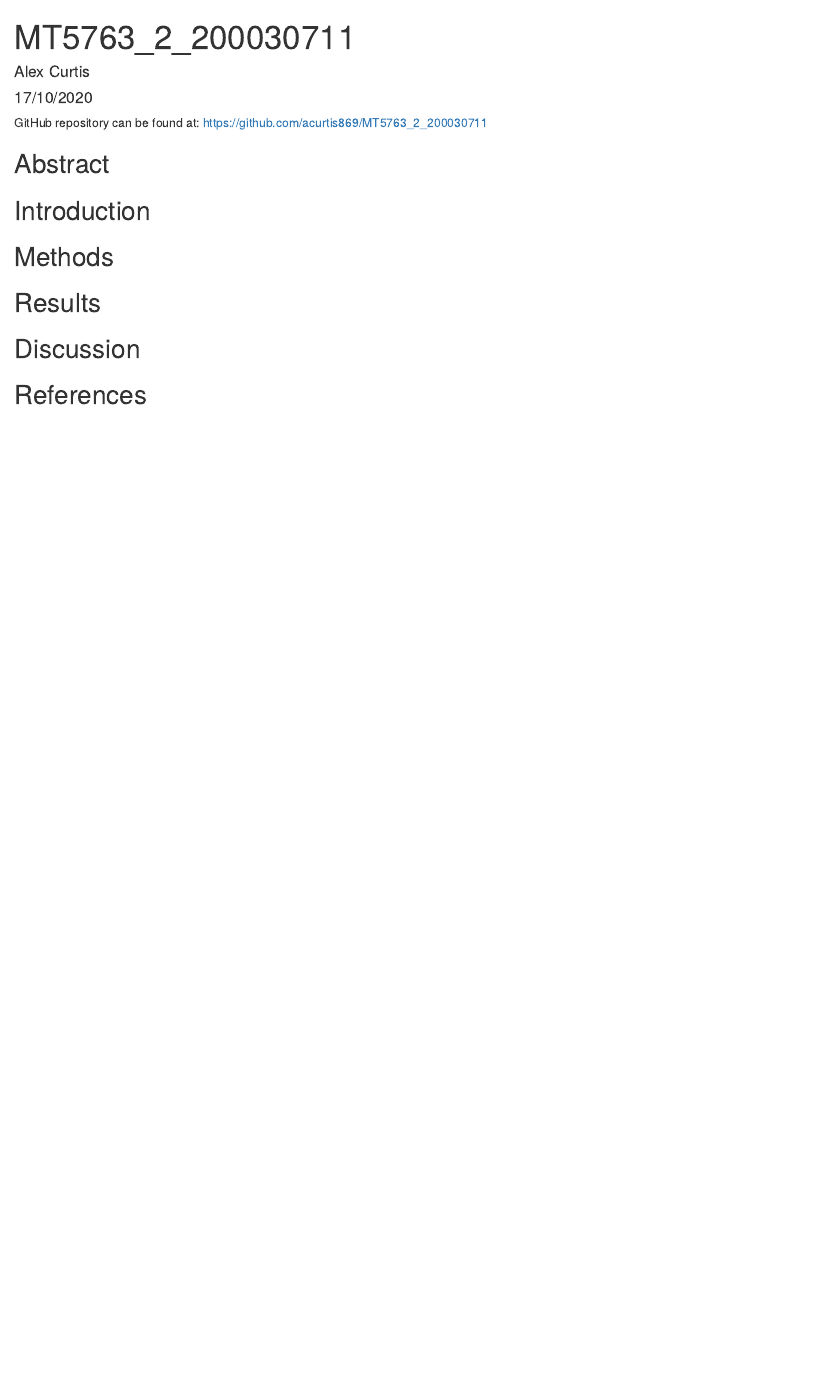
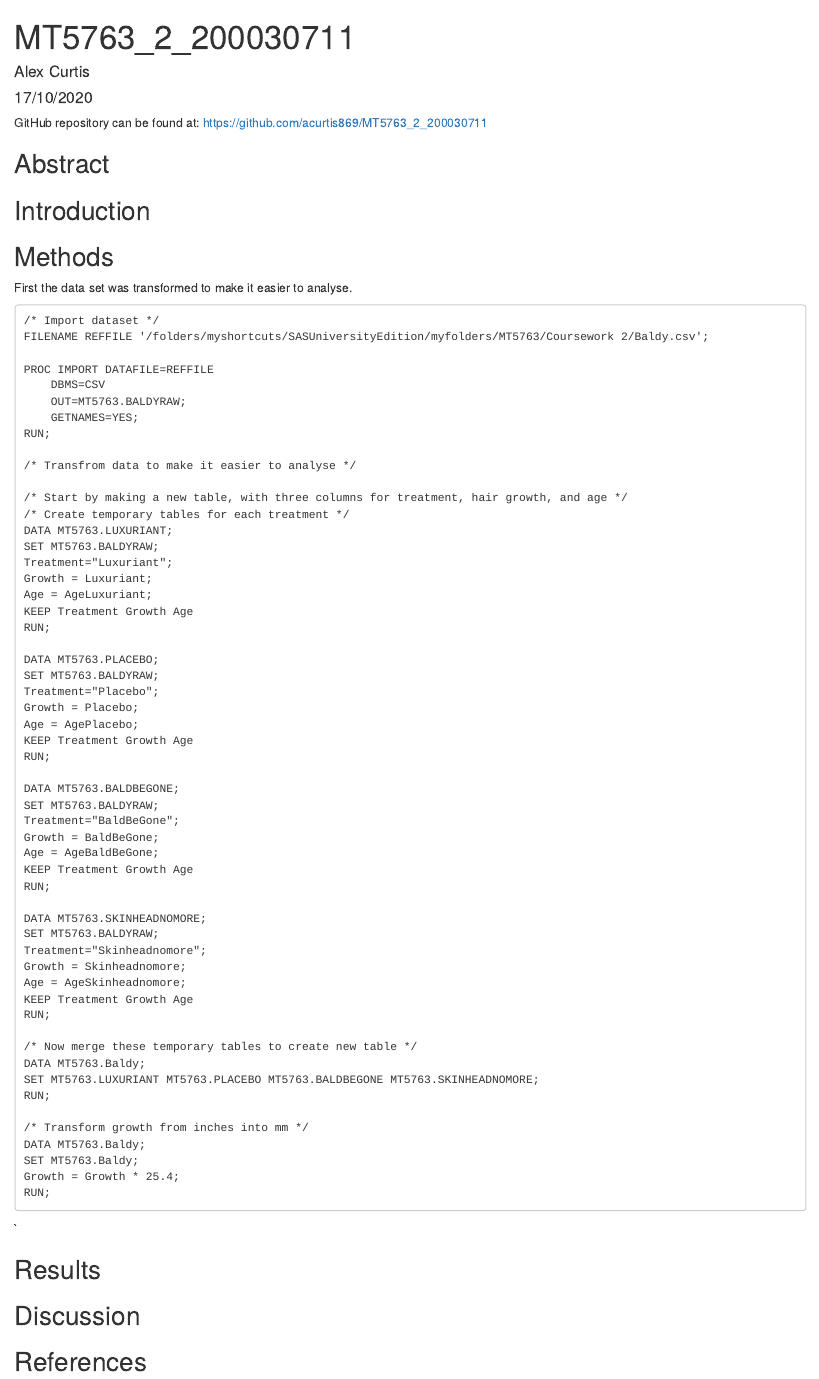
Before and after one commit to acurtis869/MT5763-Coursework-2, an R Markdown document (MT5763_2_200030711.Rmd): the page in a window 1100 px wide, from its top. Rendered offline with R 4.5, knitr and Pandoc, with nearby package versions.

Commit message:
Manipulated the data to make it easier to analyse.

````diff
--- a/MT5763_2_200030711.Rmd
+++ b/MT5763_2_200030711.Rmd
@@ -18,7 +18,66 @@ GitHub repository can be found at: https://github.com/acurtis869/MT5763_2_200030
 
 
 ## Methods
+First the data set was transformed to make it easier to analyse.
+```
+/* Import dataset */
+FILENAME REFFILE '/folders/myshortcuts/SASUniversityEdition/myfolders/MT5763/Coursework 2/Baldy.csv';
 
+PROC IMPORT DATAFILE=REFFILE
+	DBMS=CSV
+	OUT=MT5763.BALDYRAW;
+	GETNAMES=YES;
+RUN;
+
+/* Transfrom data to make it easier to analyse */
+
+/* Start by making a new table, with three columns for treatment, hair growth, and age */
+/* Create temporary tables for each treatment */
+DATA MT5763.LUXURIANT;
+SET MT5763.BALDYRAW;
+Treatment="Luxuriant";
+Growth = Luxuriant;
+Age = AgeLuxuriant;
+KEEP Treatment Growth Age
+RUN;
+
+DATA MT5763.PLACEBO;
+SET MT5763.BALDYRAW;
+Treatment="Placebo";
+Growth = Placebo;
+Age = AgePlacebo;
+KEEP Treatment Growth Age
+RUN;
+
+DATA MT5763.BALDBEGONE;
+SET MT5763.BALDYRAW;
+Treatment="BaldBeGone";
+Growth = BaldBeGone;
+Age = AgeBaldBeGone;
+KEEP Treatment Growth Age
+RUN;
+
+DATA MT5763.SKINHEADNOMORE;
+SET MT5763.BALDYRAW;
+Treatment="Skinheadnomore";
+Growth = Skinheadnomore;
+Age = AgeSkinheadnomore;
+KEEP Treatment Growth Age
+RUN;
+
+/* Now merge these temporary tables to create new table */
+DATA MT5763.Baldy;
+SET MT5763.LUXURIANT MT5763.PLACEBO MT5763.BALDBEGONE MT5763.SKINHEADNOMORE;
+RUN;
+
+/* Transform growth from inches into mm */
+DATA MT5763.Baldy;
+SET MT5763.Baldy;
+Growth = Growth * 25.4;
+RUN;
+```
+
+`
 
 ## Results
 
````
